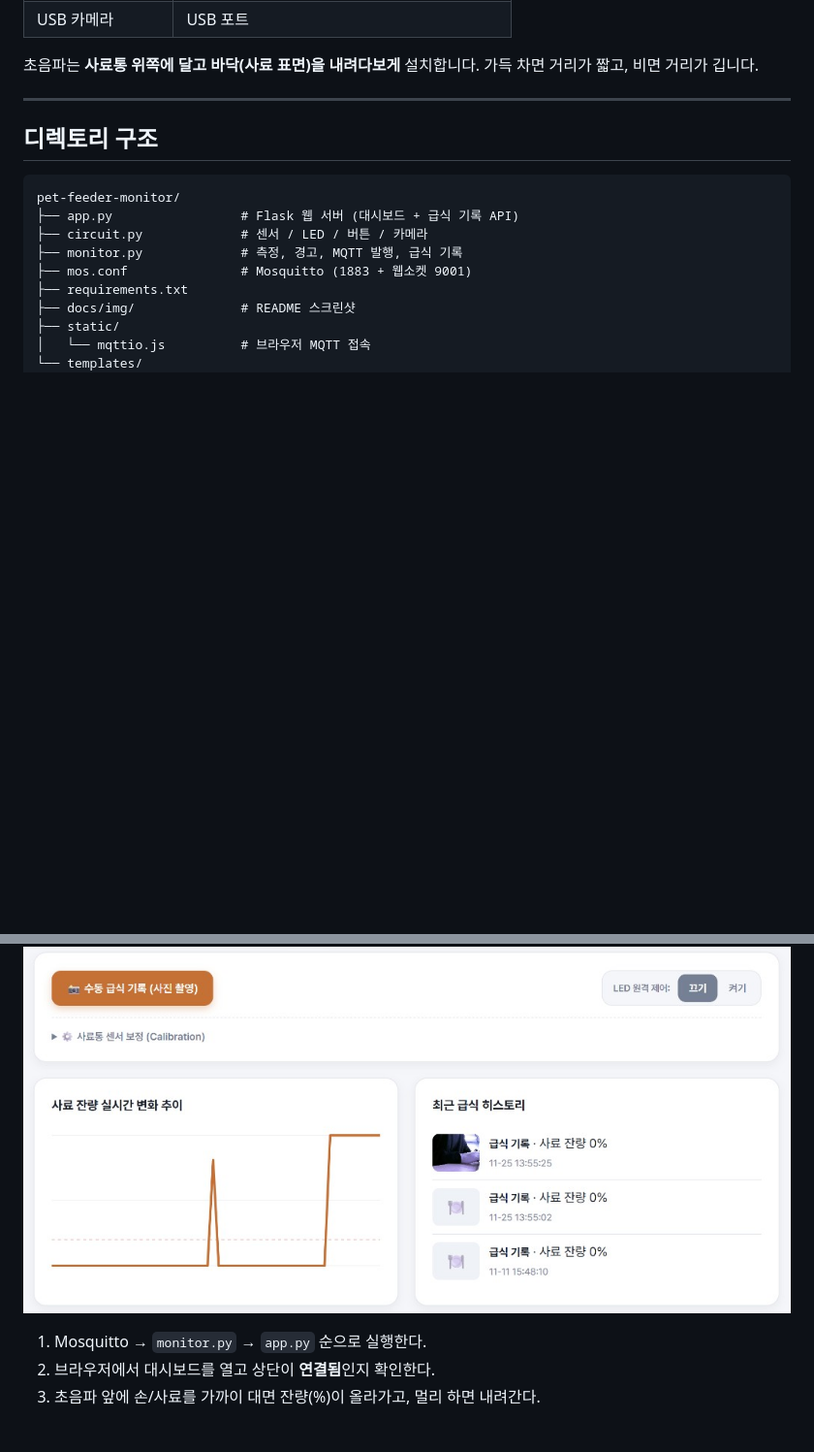
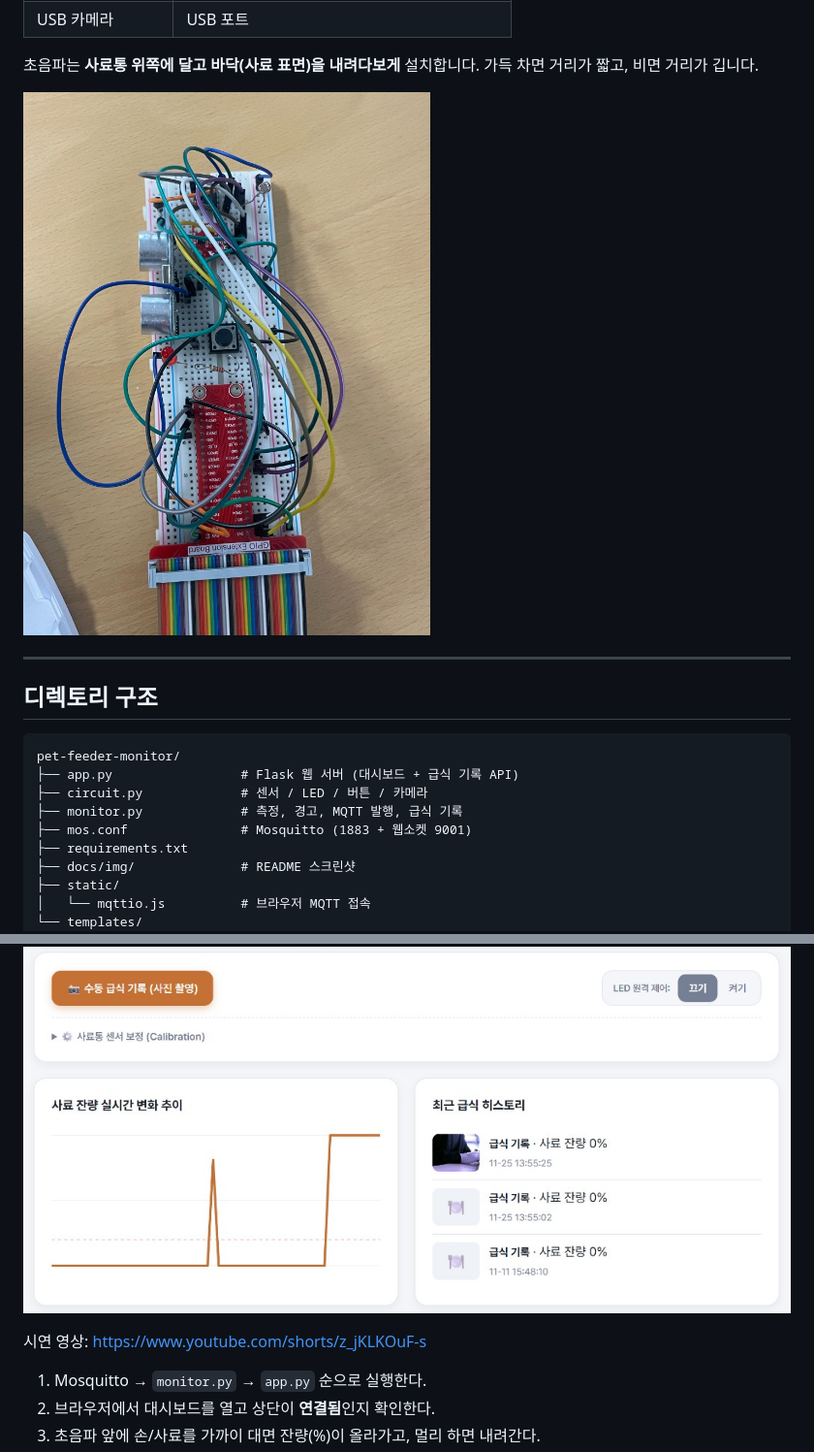
Before and after one commit to ohyun0628/pet-feeder-monitor, a Markdown page: README.md, 2 parts joined by grey strips. Shown at 97% size. Rendered like a GitHub page; pictures changed too: docs/img/hardware.jpg (added); blank space fills up the shorter version.

Commit message:
README 수정

```diff
--- a/README.md
+++ b/README.md
@@ -54,6 +54,8 @@
 | USB 카메라 | USB 포트 |
 
 초음파는 **사료통 위쪽에 달고 바닥(사료 표면)을 내려다보게** 설치합니다. 가득 차면 거리가 짧고, 비면 거리가 깁니다.
+
+![하드웨어](docs/img/hardware.jpg)
 
 ---
 
@@ -120,6 +122,8 @@ python3 app.py
 
 ![급식 히스토리와 잔량 그래프](docs/img/dashboard-history.png)
 
+시연 영상: [https://www.youtube.com/shorts/z_jKLKOuF-s](https://www.youtube.com/shorts/z_jKLKOuF-s)
+
 1. Mosquitto → `monitor.py` → `app.py` 순으로 실행한다.
 2. 브라우저에서 대시보드를 열고 상단이 **연결됨**인지 확인한다.
 3. 초음파 앞에 손/사료를 가까이 대면 잔량(%)이 올라가고, 멀리 하면 내려간다.
```
